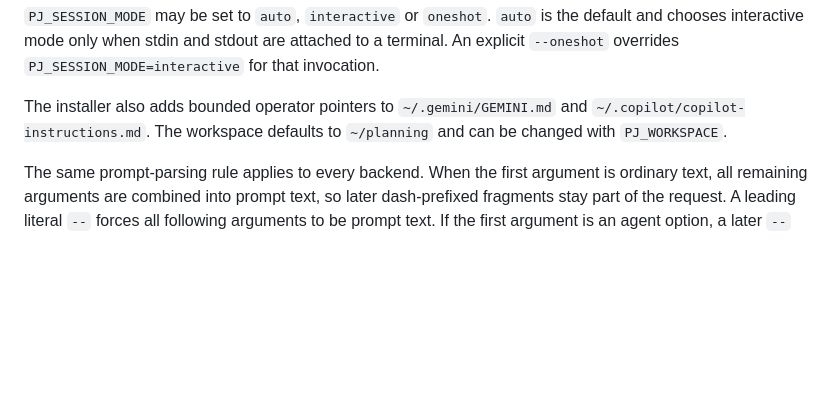
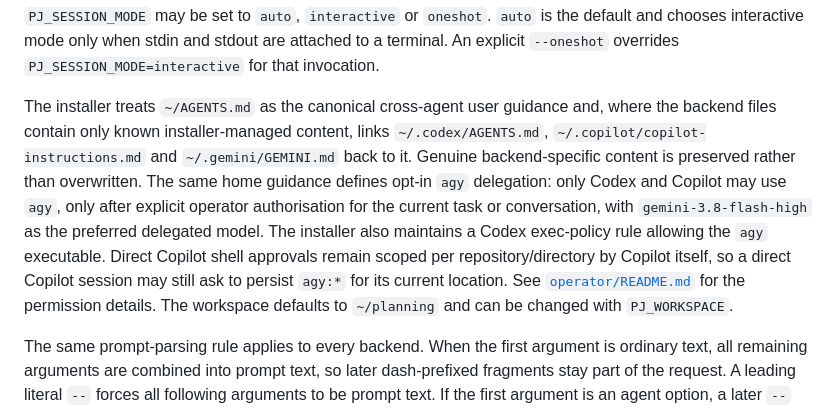
Before and after one commit to MiguelRodo/project-bootstrap, a Markdown page: README.md, the part around the change. Drawn GitHub-style; blank space fills up the shorter version.

Commit message:
Document shared agent context and agy delegation

```diff
--- a/README.md
+++ b/README.md
@@ -218,9 +218,19 @@ default and chooses interactive mode only when stdin and stdout are attached to
 a terminal. An explicit `--oneshot` overrides `PJ_SESSION_MODE=interactive` for
 that invocation.
 
-The installer also adds bounded operator pointers to `~/.gemini/GEMINI.md` and
-`~/.copilot/copilot-instructions.md`. The workspace defaults to `~/planning`
-and can be changed with `PJ_WORKSPACE`.
+The installer treats `~/AGENTS.md` as the canonical cross-agent user guidance
+and, where the backend files contain only known installer-managed content,
+links `~/.codex/AGENTS.md`, `~/.copilot/copilot-instructions.md` and
+`~/.gemini/GEMINI.md` back to it. Genuine backend-specific content is preserved
+rather than overwritten. The same home guidance defines opt-in `agy` delegation:
+only Codex and Copilot may use `agy`, only after explicit operator authorisation
+for the current task or conversation, with `gemini-3.8-flash-high` as the
+preferred delegated model. The installer also maintains a Codex exec-policy rule
+allowing the `agy` executable. Direct Copilot shell approvals remain scoped per
+repository/directory by Copilot itself, so a direct Copilot session may still
+ask to persist `agy:*` for its current location. See [`operator/README.md`](operator/README.md)
+for the permission details. The workspace defaults to `~/planning` and can be
+changed with `PJ_WORKSPACE`.
 
 The same prompt-parsing rule applies to every backend. When the first argument
 is ordinary text, all remaining arguments are combined into prompt text, so
```
